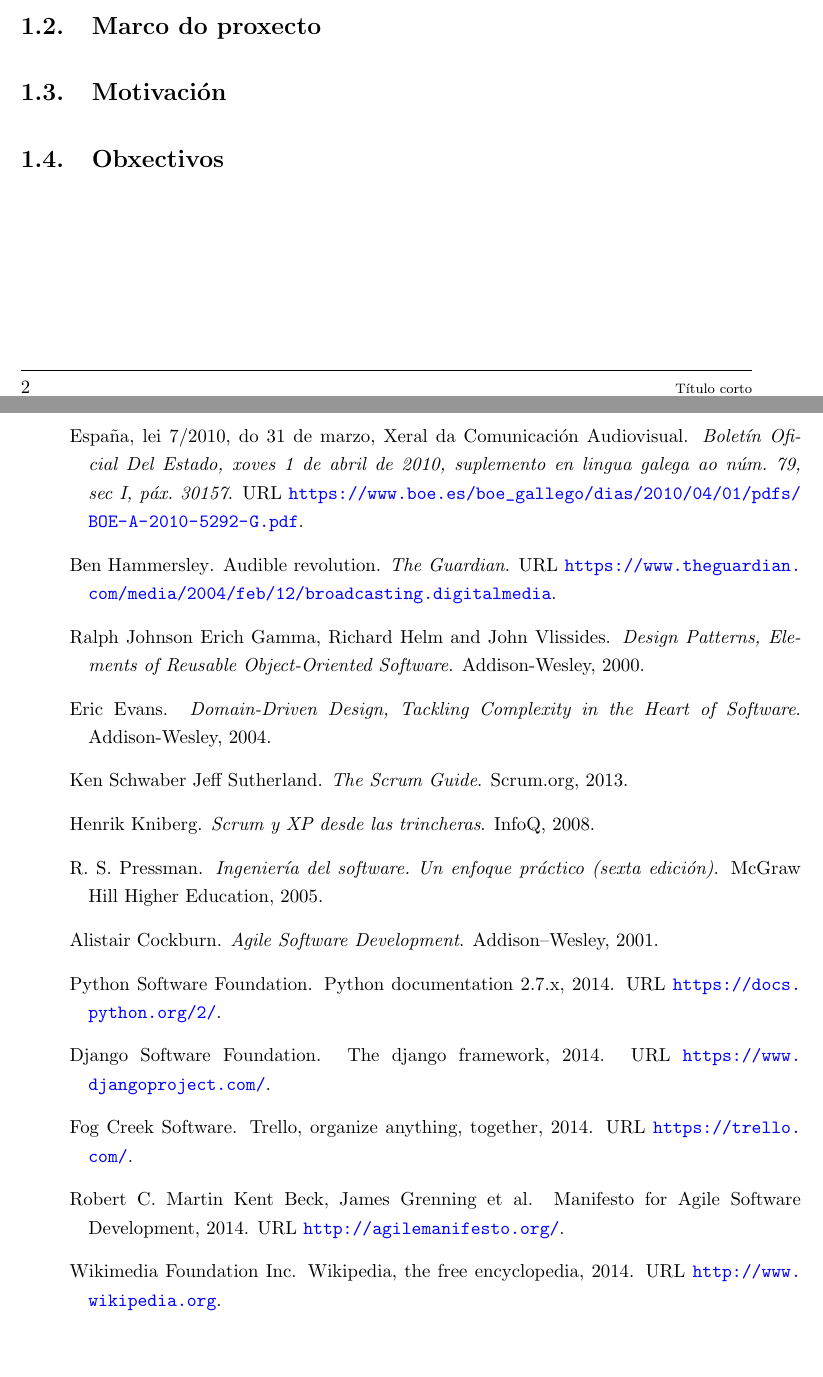
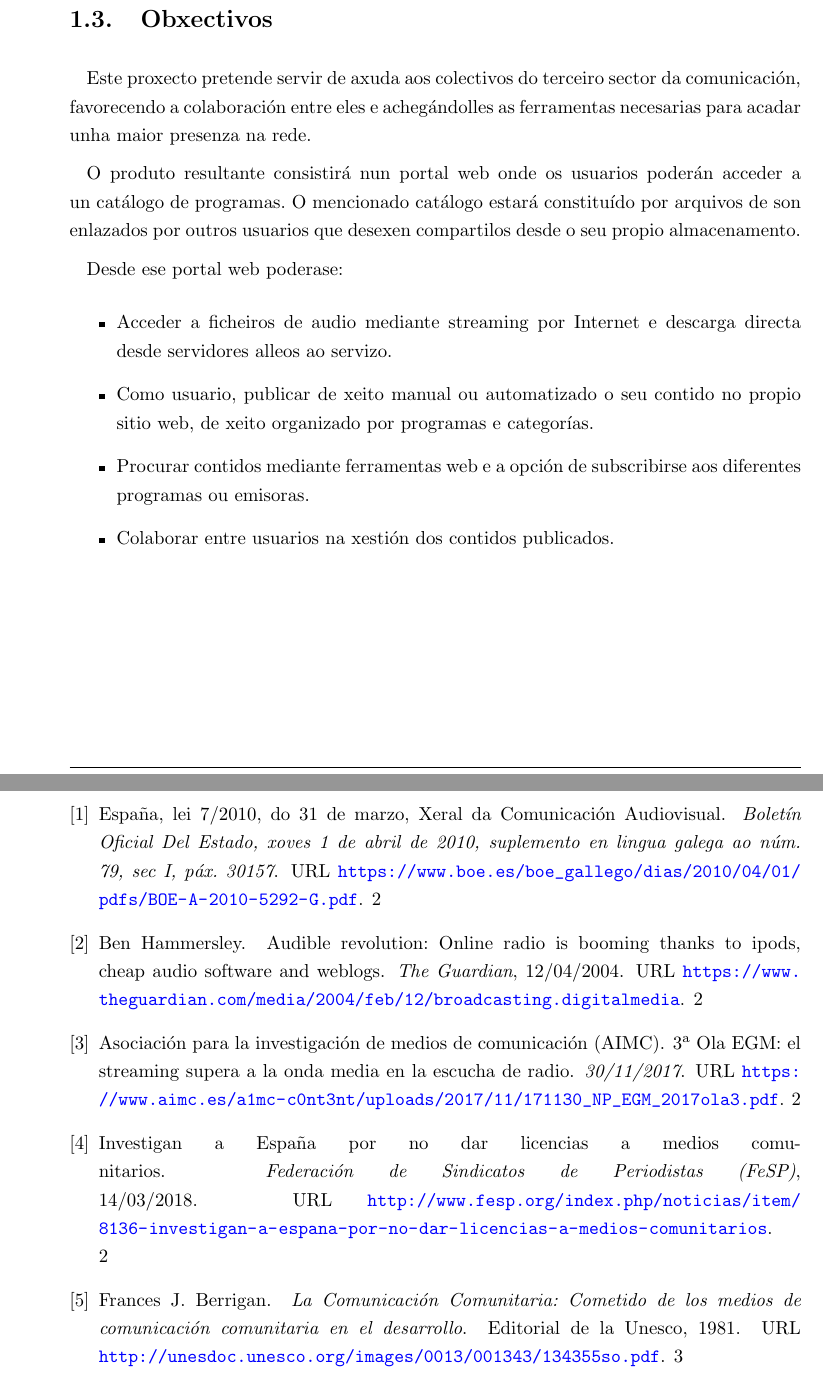
Before and after one commit to FerbLee/RSS-Radio, a LaTeX book (doc/pfc-fic-udc-master/src/pfc.tex, which reads doc/pfc-fic-udc-master/src/introduccion.tex, doc/pfc-fic-udc-master/src/pfc.bib): two parts of pages 20 and 35 of 37 before the commit and two parts of pages 21 and 37 of 39 after it, joined at a grey line, cut at the place of the change, the shorter picture padded with empty space. The pictures show the PDF file doc/pfc-fic-udc-master/src/pfc.pdf that the author committed with the source.

Commit message:
Completed intruduction

```diff
--- a/doc/pfc-fic-udc-master/src/introduccion.tex
+++ b/doc/pfc-fic-udc-master/src/introduccion.tex
@@ -16,10 +31,16 @@ Internet permite non só a emisión en directo mediante streaming, senón tamén
 
 
 
+\section{Obxectivos}
 
+Este proxecto pretende servir de axuda aos colectivos do terceiro sector da comunicación, favorecendo a colaboración entre eles e achegándolles as ferramentas necesarias para acadar unha maior presenza na rede.
 
-\section{Marco do proxecto}
+O produto resultante consistirá nun portal web onde os usuarios poderán acceder a un catálogo de programas. O mencionado catálogo estará constituído por arquivos de son enlazados por outros usuarios que desexen compartilos desde o seu propio almacenamento.
 
-\section{Motivación}
-
-\section{Obxectivos}
+Desde ese portal web poderase:
+\begin{itemize}
+\item Acceder a ficheiros de audio mediante streaming por Internet e descarga directa desde servidores alleos ao servizo.
+\item Como usuario, publicar de xeito manual ou automatizado o seu contido no propio sitio web, de xeito organizado por programas e categorías.
+\item Procurar contidos mediante ferramentas web e a opción de subscribirse aos diferentes programas ou emisoras.
+\item Colaborar entre usuarios na xestión dos contidos publicados.
+\end{itemize}
--- a/doc/pfc-fic-udc-master/src/pfc.bib
+++ b/doc/pfc-fic-udc-master/src/pfc.bib
@@ -1,52 +1,36 @@
-@article{1,
+@article{BOE,
 	title = "{España, lei 7/2010, do 31 de marzo, Xeral da Comunicación Audiovisual}",
 	journal = "{Boletín Oficial Del Estado, xoves 1 de abril de 2010, suplemento en lingua galega ao núm. 79, sec I, páx. 30157}",
-	url = "https://www.boe.es/boe_gallego/dias/2010/04/01/pdfs/BOE-A-2010-5292-G.pdf"
+	author = "",
+	url = "https://www.boe.es/boe_gallego/dias/2010/04/01/pdfs/BOE-A-2010-5292-G.pdf",
 }
 
 @article{guardian,
-	author = "{Ben Hammersley}",
-	title = "Audible revolution",
+	author = "Ben Hammersley",
+	title = "Audible revolution: Online radio is booming thanks to iPods, cheap audio software and weblogs",
 	journal = "The Guardian",
-	date = "{2004-04-12}",
-	subtitle = "Online radio is booming thanks to iPods, cheap audio software and weblogs",
+	year = "12/04/2004",
 	url = "https://www.theguardian.com/media/2004/feb/12/broadcasting.digitalmedia",
 }
 
+@article{EGM,
+	title = "{3ª Ola EGM: el streaming supera a la onda media en la escucha de radio.}",
+	author = "{Asociación  para la investigación de medios de comunicación (AIMC)}",
+	journal = "30/11/2017",
+	url = "https://www.aimc.es/a1mc-c0nt3nt/uploads/2017/11/171130_NP_EGM_2017ola3.pdf",
+}
 
+@article{fesp,
+	title = "{Investigan a España por no dar licencias a medios comunitarios.}",
+	journal = "Federación de Sindicatos de Periodistas (FeSP)",
+	year = "14/03/2018",
+	url = "http://www.fesp.org/index.php/noticias/item/8136-investigan-a-espana-por-no-dar-licencias-a-medios-comunitarios",
+}
 
-
-@book{DesignPatterns2000,
-    author    = "Erich Gamma, Richard Helm, Ralph Johnson and John Vlissides",
-    title     = "Design Patterns, Elements of Reusable Object-Oriented Software",
-    year      = "2000",
-    publisher = "Addison-Wesley",
+@book{unesco,
+	author = "Frances J. Berrigan",
+	title = "La Comunicación Comunitaria: Cometido de los medios de comunicación comunitaria en el desarrollo",
+	publisher = "Editorial de la Unesco",
+	year = "1981",
+	url = "http://unesdoc.unesco.org/images/0013/001343/134355so.pdf",
 }
-@book{DomainDrivenDesign2004,
-    author    = "{Eric Evans}",
-    title     = "Domain-Driven Design, Tackling Complexity in the Heart of Software",
-    year      = "2004",
-    publisher = "Addison-Wesley",
-}
-@book{TheScrumGuide2013,
-    author    = "Jeff Sutherland, Ken Schwaber",
-    title     = "The Scrum Guide",
-    year      = "2013",
-    publisher = "Scrum.org",
-}
-@book{ScrumXP2013,
-    author    = "{Henrik Kniberg}",
-    title     = "Scrum y XP desde las trincheras",
-    year      = "2008",
-    publisher = "InfoQ",
-}
-@book{IngenieriaSoftware2005,
-    author    = "R. S. Pressman",
-    title     = "Ingeniería del software. Un enfoque práctico (sexta edición)",
-    year      = "2005",
-    publisher = "McGraw Hill Higher Education",
-}
-@book{AgileSoftwareDevelopment2001,
-    author    = "{Alistair Cockburn}",
-    title     = "Agile Software Development",
-    year      = "2001",
@@ -59,3 +36,0 @@
-      title = "Python Documentation 2.7.x",
-      year = "2014",
-      url = "https://docs.python.org/2/"
@@ -66,21 +36,0 @@
-      year = "2014",
-      url = "https://www.djangoproject.com/"
-}
-@misc{website:trello,
-      author = "{Fog Creek Software}",
-      title = "Trello, Organize anything, together",
-      year = "2014",
-      url = "https://trello.com/"
-}
-@misc{website:agilemanifesto,
-      author = "Kent Beck, James Grenning, Robert C. Martin and others",
-      title = "Manifesto for \mbox{Agile} \mbox{Software} \mbox{Development}",
-      year = "2014",
-      url = "http://agilemanifesto.org/"
-}
-@misc{website:wikipedia,
-      author = "{Wikimedia Foundation Inc.}",
-      title = "Wikipedia, The free encyclopedia",
-      year = "2014",
-      url = "http://www.wikipedia.org"
-}
```
Also changed, not shown: doc/pfc-fic-udc-master/src/pfc.sty (+4 -1 lines), doc/pfc-fic-udc-master/src/pfc.tex (+2 -1 lines), doc/pfc-fic-udc-master/src/pfc.pdf, doc/pfc-fic-udc-master/src/introduccion.tex (21 more changed lines), doc/pfc-fic-udc-master/src/pfc.bib (10 more changed lines), 32 other files.
